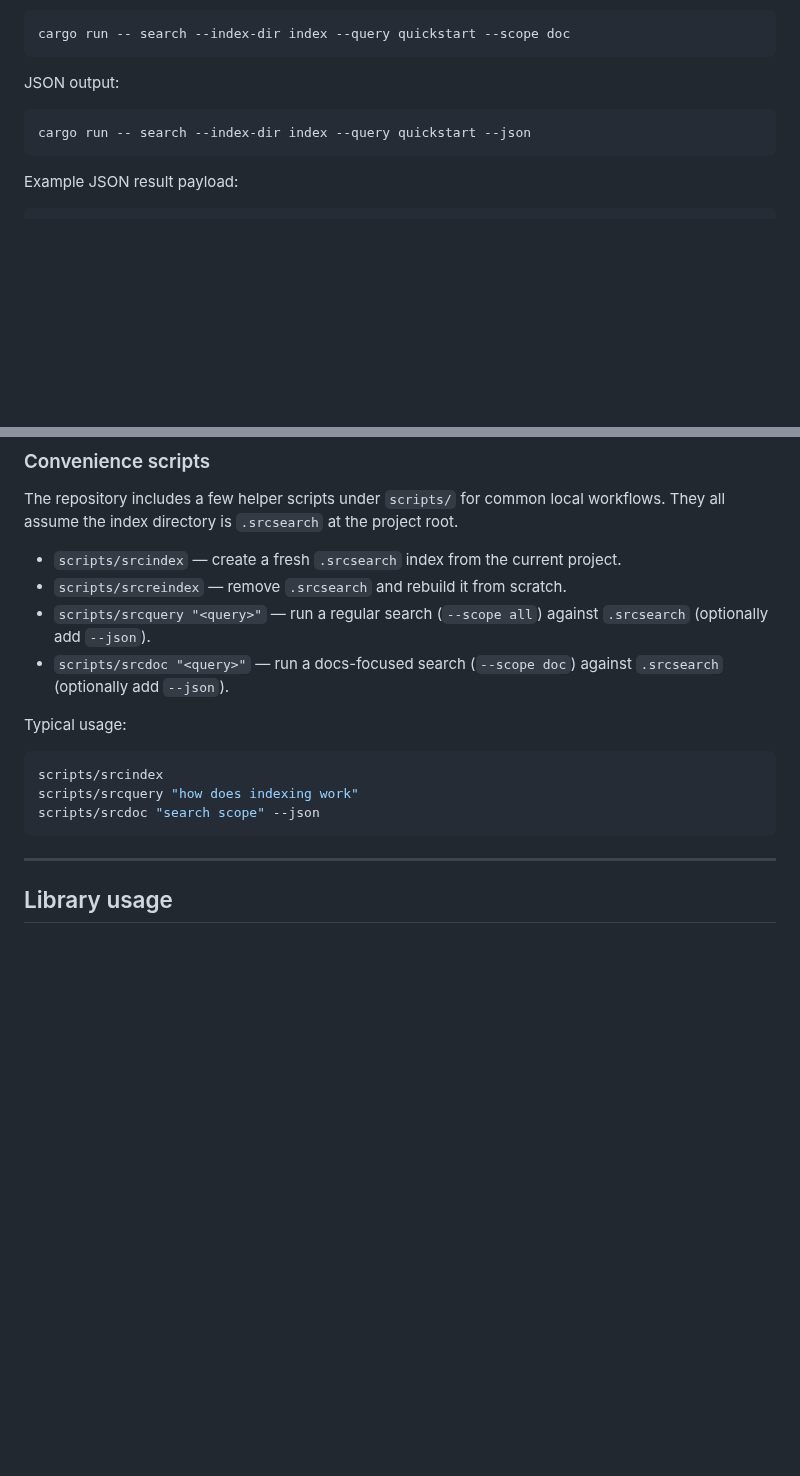
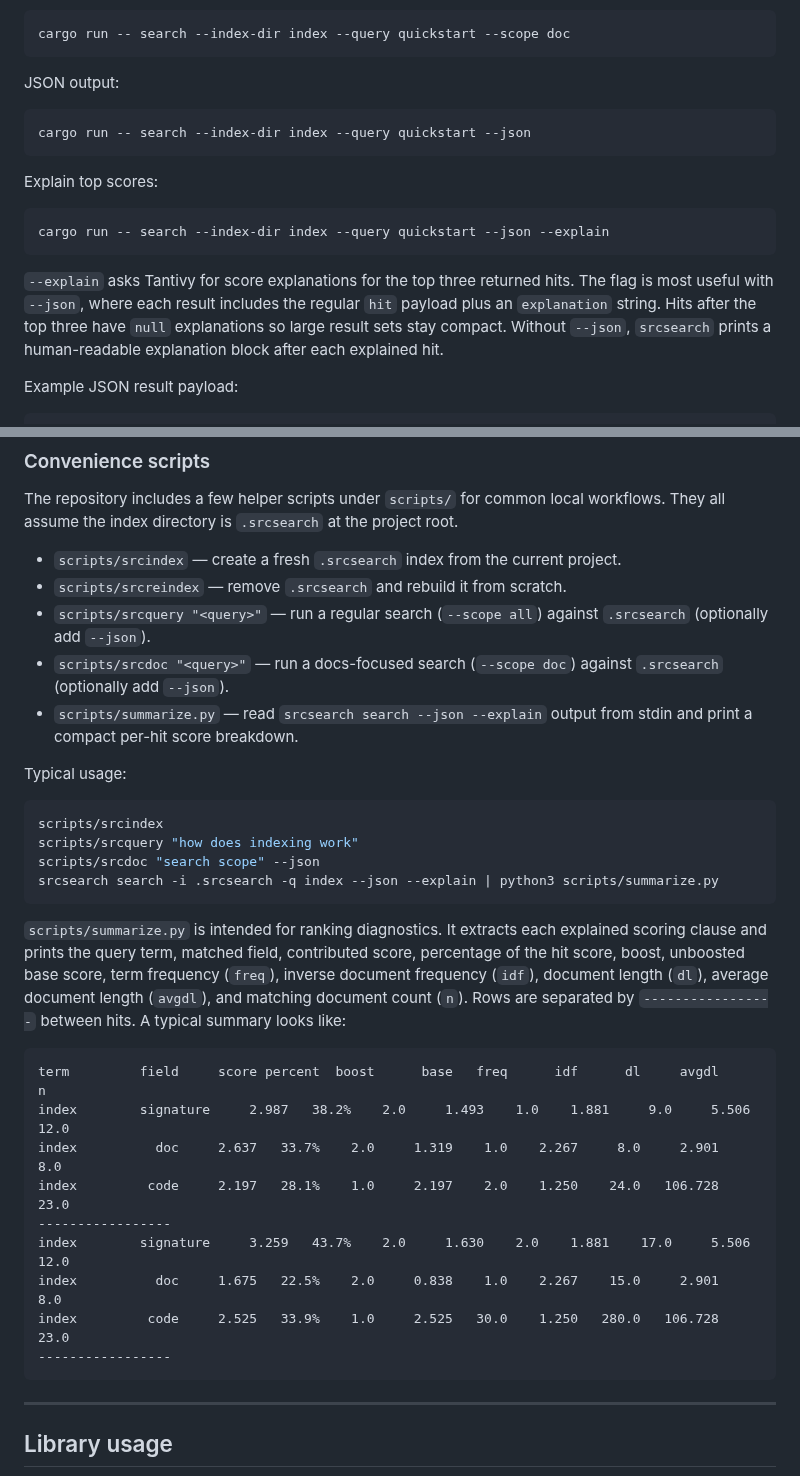
Before and after one commit to jslambda/srcsearch, a Markdown page: README.md, 2 parts joined by grey strips. GitHub-like rendering; blank space fills up the shorter version.

Commit message:
Document explain output summarizer

````diff
--- a/README.md
+++ b/README.md
@@ -86,6 +86,14 @@ JSON output:
 cargo run -- search --index-dir index --query quickstart --json
 ```
 
+Explain top scores:
+
+```bash
+cargo run -- search --index-dir index --query quickstart --json --explain
+```
+
+`--explain` asks Tantivy for score explanations for the top three returned hits. The flag is most useful with `--json`, where each result includes the regular `hit` payload plus an `explanation` string. Hits after the top three have `null` explanations so large result sets stay compact. Without `--json`, `srcsearch` prints a human-readable explanation block after each explained hit.
+
 Example JSON result payload:
 
 ```json
@@ -158,6 +166,7 @@ The repository includes a few helper scripts under `scripts/` for common local w
 - `scripts/srcreindex` — remove `.srcsearch` and rebuild it from scratch.
 - `scripts/srcquery "<query>"` — run a regular search (`--scope all`) against `.srcsearch` (optionally add `--json`).
 - `scripts/srcdoc "<query>"` — run a docs-focused search (`--scope doc`) against `.srcsearch` (optionally add `--json`).
+- `scripts/summarize.py` — read `srcsearch search --json --explain` output from stdin and print a compact per-hit score breakdown.
 
 Typical usage:
 
@@ -165,6 +174,21 @@ Typical usage:
 scripts/srcindex
 scripts/srcquery "how does indexing work"
 scripts/srcdoc "search scope" --json
+srcsearch search -i .srcsearch -q index --json --explain | python3 scripts/summarize.py
+```
+
+`scripts/summarize.py` is intended for ranking diagnostics. It extracts each explained scoring clause and prints the query term, matched field, contributed score, percentage of the hit score, boost, unboosted base score, term frequency (`freq`), inverse document frequency (`idf`), document length (`dl`), average document length (`avgdl`), and matching document count (`n`). Rows are separated by `-----------------` between hits. A typical summary looks like:
+
+```text
+term         field     score percent  boost      base   freq      idf      dl     avgdl       n
+index        signature     2.987   38.2%    2.0     1.493    1.0    1.881     9.0     5.506    12.0
+index          doc     2.637   33.7%    2.0     1.319    1.0    2.267     8.0     2.901     8.0
+index         code     2.197   28.1%    1.0     2.197    2.0    1.250    24.0   106.728    23.0
+-----------------
+index        signature     3.259   43.7%    2.0     1.630    2.0    1.881    17.0     5.506    12.0
+index          doc     1.675   22.5%    2.0     0.838    1.0    2.267    15.0     2.901     8.0
+index         code     2.525   33.9%    1.0     2.525   30.0    1.250   280.0   106.728    23.0
+-----------------
 ```
 
 ---
````
